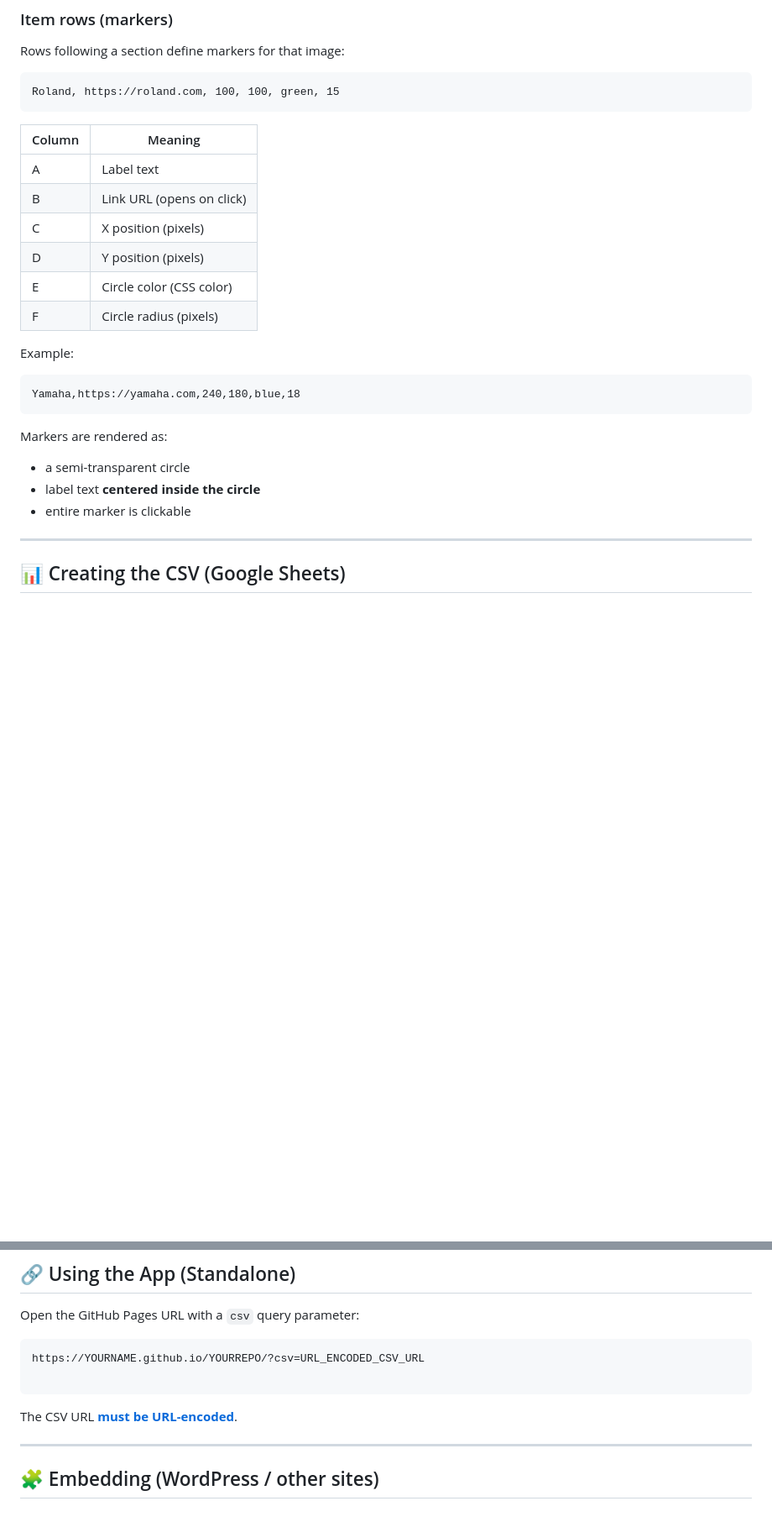
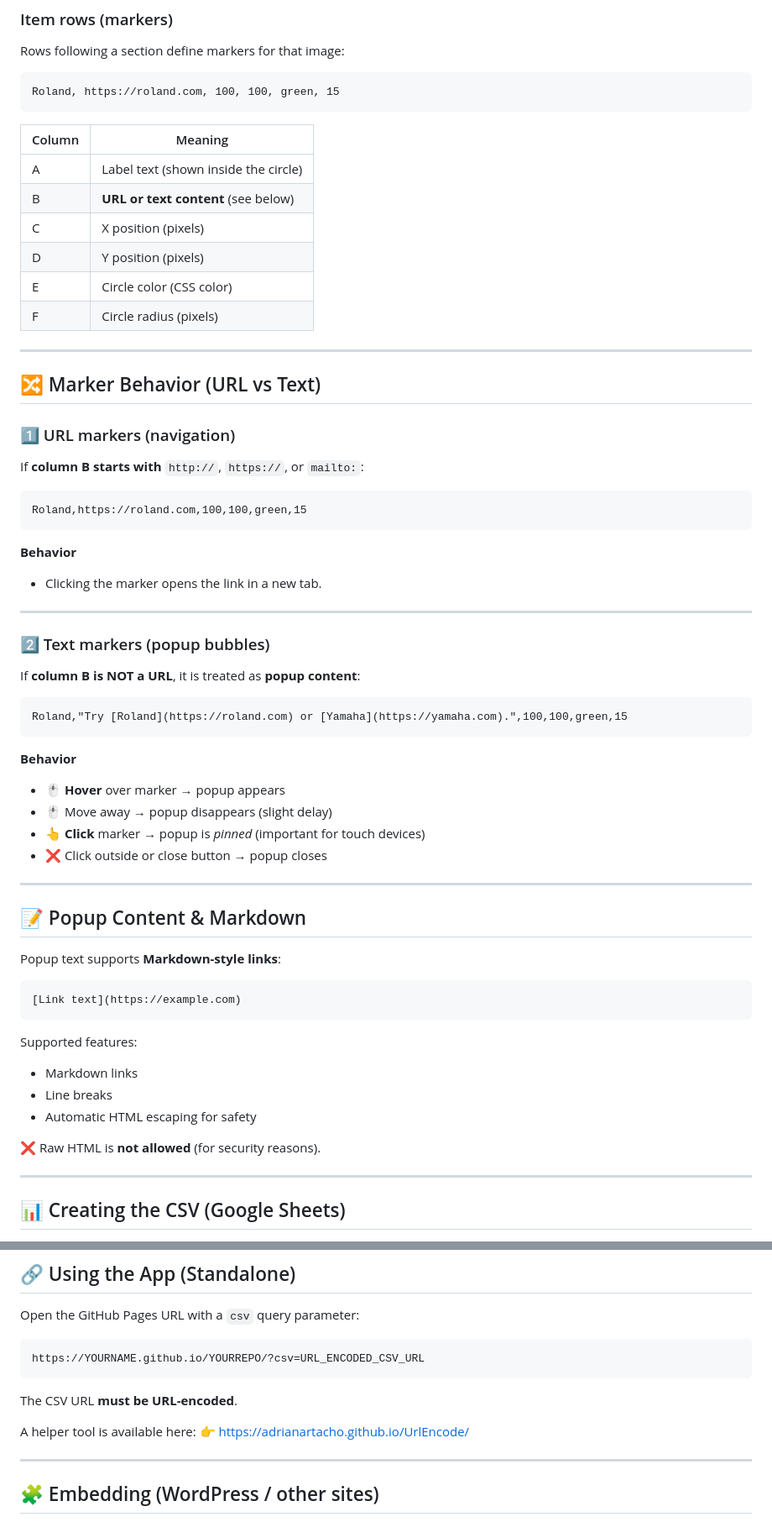
Before and after one commit to AdrianArtacho/teach_Stationen, a Markdown page: README.md, 2 parts joined by grey strips. Shown at 84% size. Drawn GitHub-style; blank space fills up the shorter version.

````diff
--- a/README.md
+++ b/README.md
@@ -93,26 +110,65 @@ Rows following a section define markers for that image:
 Roland, https://roland.com, 100, 100, green, 15
 ```
 
-| Column | Meaning                   |
-| ------ | ------------------------- |
-| A      | Label text                |
-| B      | Link URL (opens on click) |
-| C      | X position (pixels)       |
-| D      | Y position (pixels)       |
-| E      | Circle color (CSS color)  |
-| F      | Circle radius (pixels)    |
+| Column | Meaning                              |
+| ------ | ------------------------------------ |
+| A      | Label text (shown inside the circle) |
+| B      | **URL or text content** (see below)  |
+| C      | X position (pixels)                  |
+| D      | Y position (pixels)                  |
+| E      | Circle color (CSS color)             |
+| F      | Circle radius (pixels)               |
 
-Example:
+---
+
+## 🔀 Marker Behavior (URL vs Text)
+
+### 1️⃣ URL markers (navigation)
+
+If **column B starts with** `http://`, `https://`, or `mailto:`:
 
 ```
-Yamaha,https://yamaha.com,240,180,blue,18
+Roland,https://roland.com,100,100,green,15
 ```
 
-Markers are rendered as:
+**Behavior**
 
-* a semi-transparent circle
-* label text **centered inside the circle**
-* entire marker is clickable
+* Clicking the marker opens the link in a new tab.
+
+---
+
+### 2️⃣ Text markers (popup bubbles)
+
+If **column B is NOT a URL**, it is treated as **popup content**:
+
+```
+Roland,"Try [Roland](https://roland.com) or [Yamaha](https://yamaha.com).",100,100,green,15
+```
+
+**Behavior**
+
+* 🖱 **Hover** over marker → popup appears
+* 🖱 Move away → popup disappears (slight delay)
+* 👆 **Click** marker → popup is *pinned* (important for touch devices)
+* ❌ Click outside or close button → popup closes
+
+---
+
+## 📝 Popup Content & Markdown
+
+Popup text supports **Markdown-style links**:
+
+```
+[Link text](https://example.com)
+```
+
+Supported features:
+
+* Markdown links
+* Line breaks
+* Automatic HTML escaping for safety
+
+❌ Raw HTML is **not allowed** (for security reasons).
 
 ---
 
@@ -141,10 +197,12 @@ Open the GitHub Pages URL with a `csv` query parameter:
 
 ```
 https://YOURNAME.github.io/YOURREPO/?csv=URL_ENCODED_CSV_URL
-
 ```
 
-The CSV URL [**must be URL-encoded**](https://adrianartacho.github.io/UrlEncode/).
+The CSV URL **must be URL-encoded**.
+
+A helper tool is available here:
+👉 [https://adrianartacho.github.io/UrlEncode/](https://adrianartacho.github.io/UrlEncode/)
 
 ---
 
````
Also changed, not shown: other parts of README.md (+31 -14 lines).
